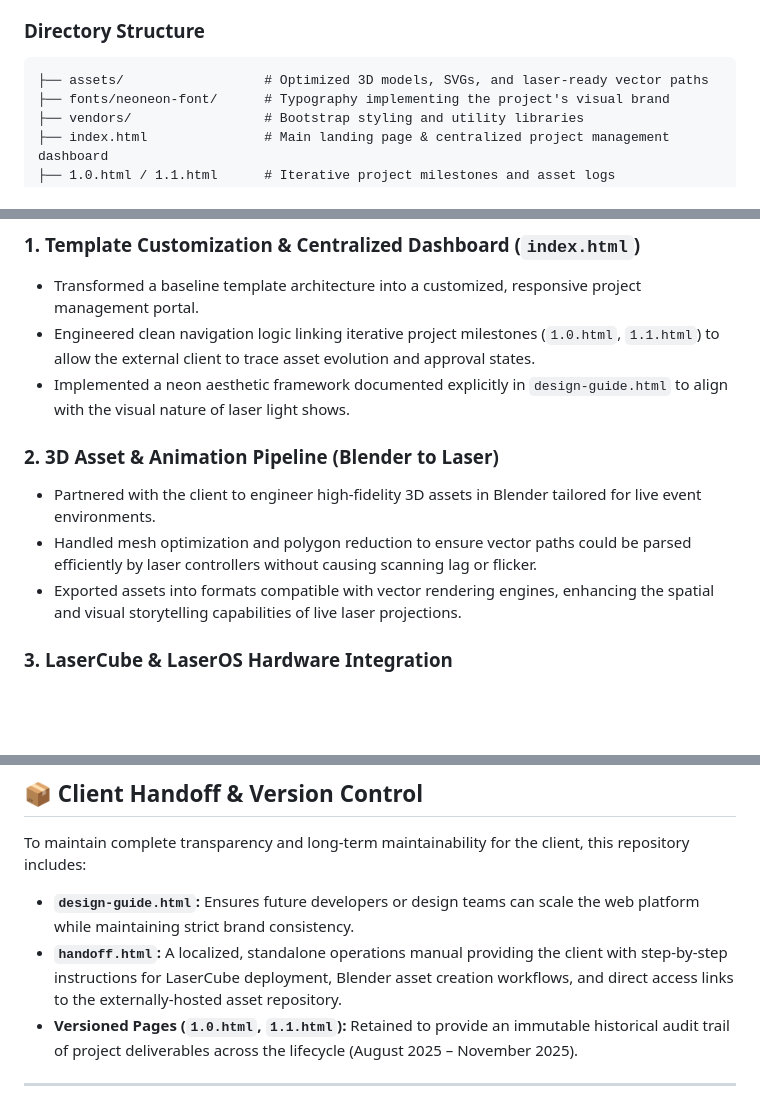
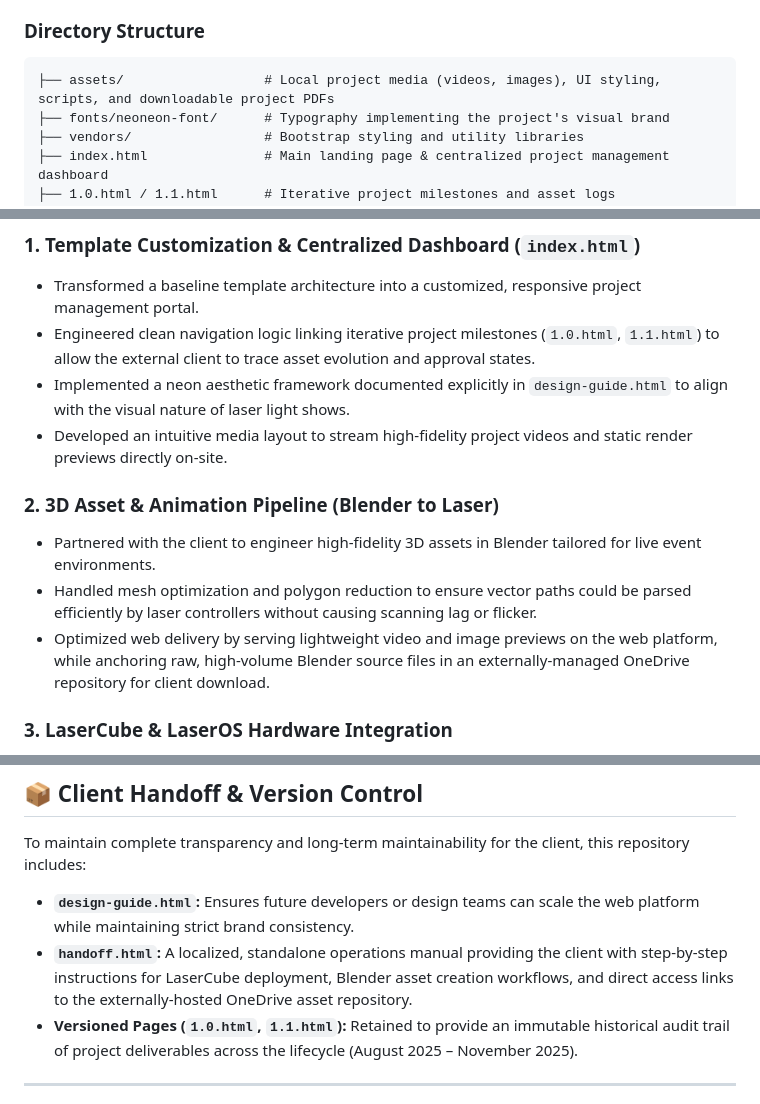
Before and after one commit to mung569/NMI-LaserCube, a Markdown page: README.md, 3 parts joined by grey strips. Drawn GitHub-style; blank space fills up the shorter version.

````diff
--- a/README.md
+++ b/README.md
@@ -18,7 +18,7 @@ A centralized, high-fidelity digital asset management platform and web presence
 
 ### Directory Structure
 ```text
-├── assets/                  # Optimized 3D models, SVGs, and laser-ready vector paths
+├── assets/                  # Local project media (videos, images), UI styling, scripts, and downloadable project PDFs
 ├── fonts/neoneon-font/      # Typography implementing the project's visual brand
 ├── vendors/                 # Bootstrap styling and utility libraries
 ├── index.html               # Main landing page & centralized project management dashboard
@@ -38,12 +38,13 @@ A centralized, high-fidelity digital asset management platform and web presence
 * Transformed a baseline template architecture into a customized, responsive project management portal.
 * Engineered clean navigation logic linking iterative project milestones (`1.0.html`, `1.1.html`) to allow the external client to trace asset evolution and approval states.
 * Implemented a neon aesthetic framework documented explicitly in `design-guide.html` to align with the visual nature of laser light shows.
+* Developed an intuitive media layout to stream high-fidelity project videos and static render previews directly on-site.
 
 ### 2. 3D Asset & Animation Pipeline (Blender to Laser)
 
 * Partnered with the client to engineer high-fidelity 3D assets in Blender tailored for live event environments.
 * Handled mesh optimization and polygon reduction to ensure vector paths could be parsed efficiently by laser controllers without causing scanning lag or flicker.
-* Exported assets into formats compatible with vector rendering engines, enhancing the spatial and visual storytelling capabilities of live laser projections.
+* Optimized web delivery by serving lightweight video and image previews on the web platform, while anchoring raw, high-volume Blender source files in an externally-managed OneDrive repository for client download.
 
 ### 3. LaserCube & LaserOS Hardware Integration
 
@@ -58,7 +59,7 @@ A centralized, high-fidelity digital asset management platform and web presence
 To maintain complete transparency and long-term maintainability for the client, this repository includes:
 
 * **`design-guide.html`:** Ensures future developers or design teams can scale the web platform while maintaining strict brand consistency.
-* **`handoff.html`:** A localized, standalone operations manual providing the client with step-by-step instructions for LaserCube deployment, Blender asset creation workflows, and direct access links to the externally-hosted asset repository.
+* **`handoff.html`:** A localized, standalone operations manual providing the client with step-by-step instructions for LaserCube deployment, Blender asset creation workflows, and direct access links to the externally-hosted OneDrive asset repository.
 * **Versioned Pages (`1.0.html`, `1.1.html`):** Retained to provide an immutable historical audit trail of project deliverables across the lifecycle (August 2025 – November 2025).
 
 ---
````
